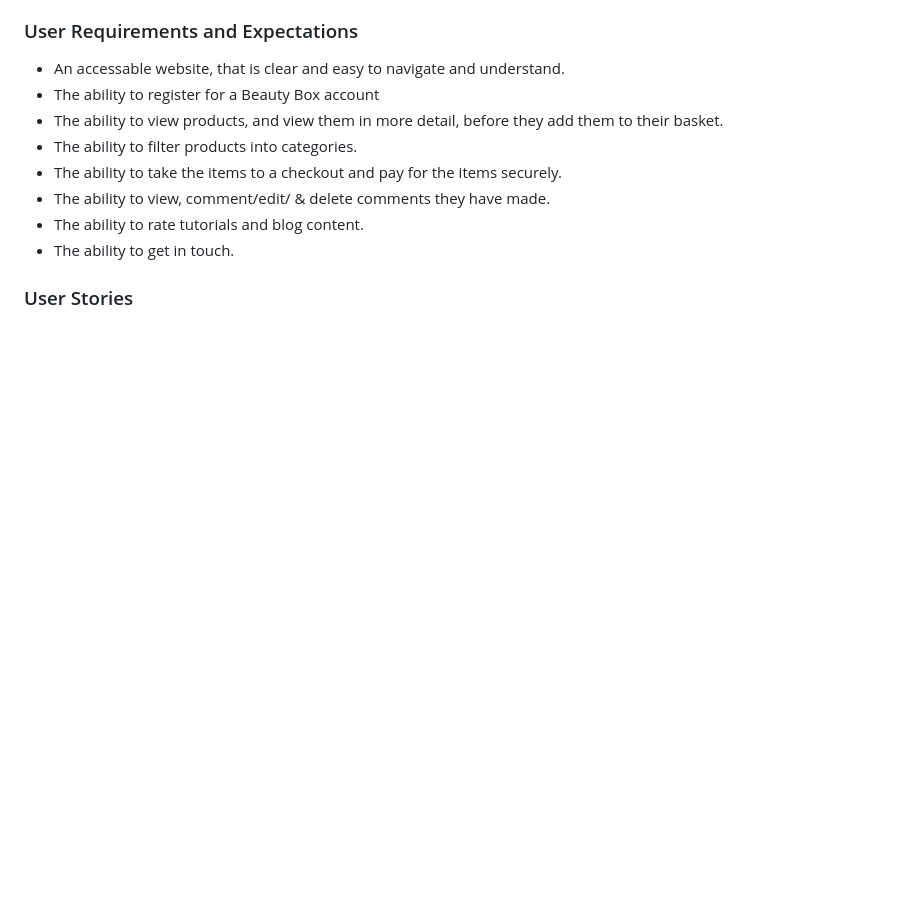
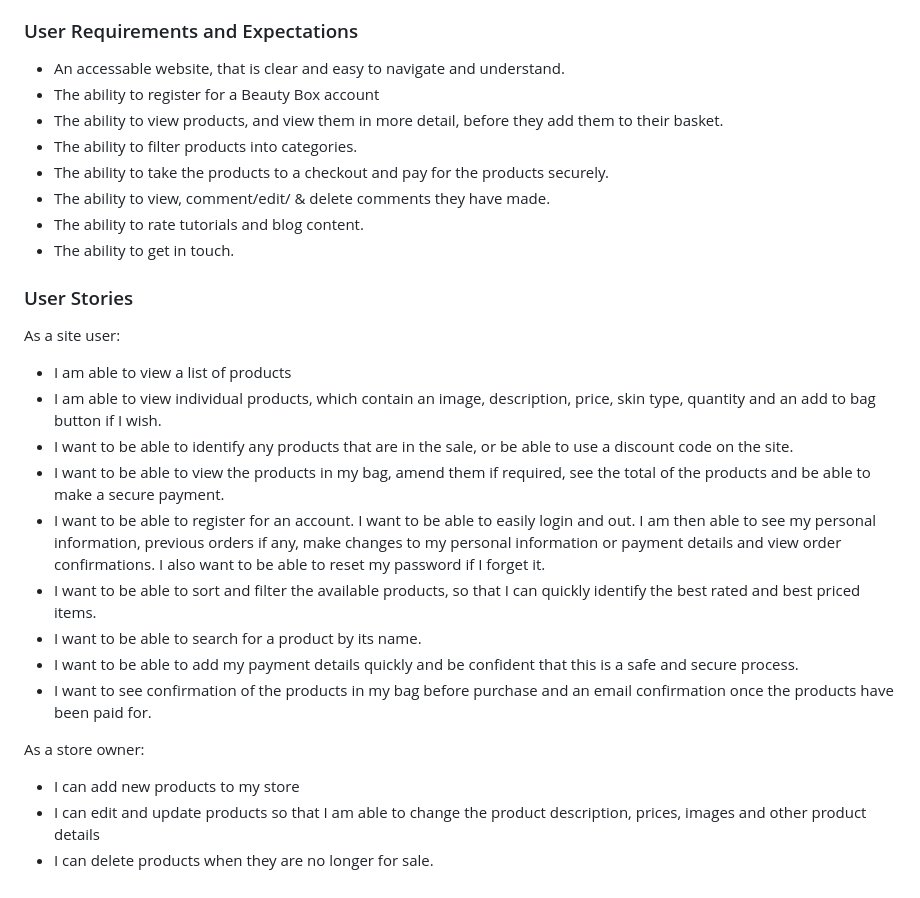
Before and after one commit to NatalieLockyer/the_beauty_box, a Markdown page: README.md, the part around the change. Rendered like a GitHub page; blank space fills up the shorter version.

Commit message:
README - user stories added

```diff
--- a/README.md
+++ b/README.md
@@ -93,10 +93,29 @@ The Beauty Box, provides its users with
 * The ability to register for a Beauty Box account
 * The ability to view products, and view them in more detail, before they add them to their basket.
 * The ability to filter products into categories.
-* The ability to take the items to a checkout and pay for the items securely.
+* The ability to take the products to a checkout and pay for the products securely.
 * The ability to view, comment/edit/ & delete comments they have made.
 * The ability to rate tutorials and blog content.
 * The ability to get in touch.
 
 
 ### User Stories
+
+As a site user:
+
+* I am able to view a list of products
+* I am able to view individual products, which contain an image, description, price, skin type, quantity and an add to bag button if I wish.
+* I want to be able to identify any products that are in the sale, or be able to use a discount code on the site.
+* I want to be able to view the products in my bag, amend them if required, see the total of the products and be able to make a secure payment.
+* I want to be able to register for an account. I want to be able to easily login and out. I am then able to see my personal information, previous orders if any, make changes to my personal information or payment details and view order confirmations. I also want to be able to reset my password if I forget it.
+* I want to be able to sort and filter the available products, so that I can quickly identify the best rated and best priced items.
+* I want to be able to search for a product by its name.
+* I want to be able to add my payment details quickly and be confident that this is a safe and secure process.
+* I want to see confirmation of the products in my bag before purchase and an email confirmation once the products have been paid for.
+
+
+As a store owner:
+
+* I can add new products to my store
+* I can edit and update products so that I am able to change the product description, prices, images and other product details
+* I can delete products when they are no longer for sale.
```
